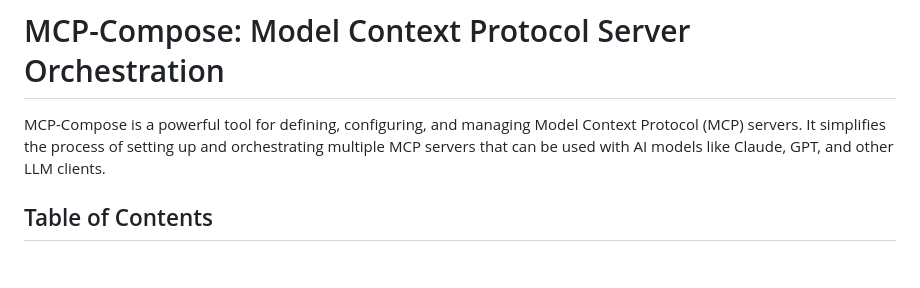
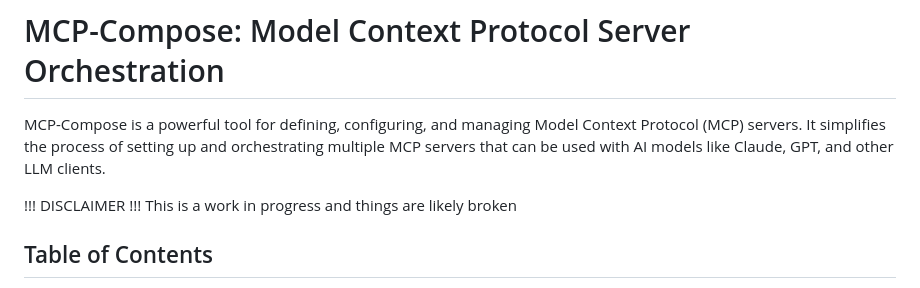
Before and after one commit to phildougherty/mcp-compose, a Markdown page: README.md, the part around the change. GitHub-like rendering; blank space fills up the shorter version.

```diff
--- a/README.md
+++ b/README.md
@@ -1,6 +1,10 @@
 # MCP-Compose: Model Context Protocol Server Orchestration
 
 MCP-Compose is a powerful tool for defining, configuring, and managing Model Context Protocol (MCP) servers. It simplifies the process of setting up and orchestrating multiple MCP servers that can be used with AI models like Claude, GPT, and other LLM clients.
+
+
+!!! DISCLAIMER !!!
+This is a work in progress and things are likely broken
 
 ## Table of Contents
 
```
